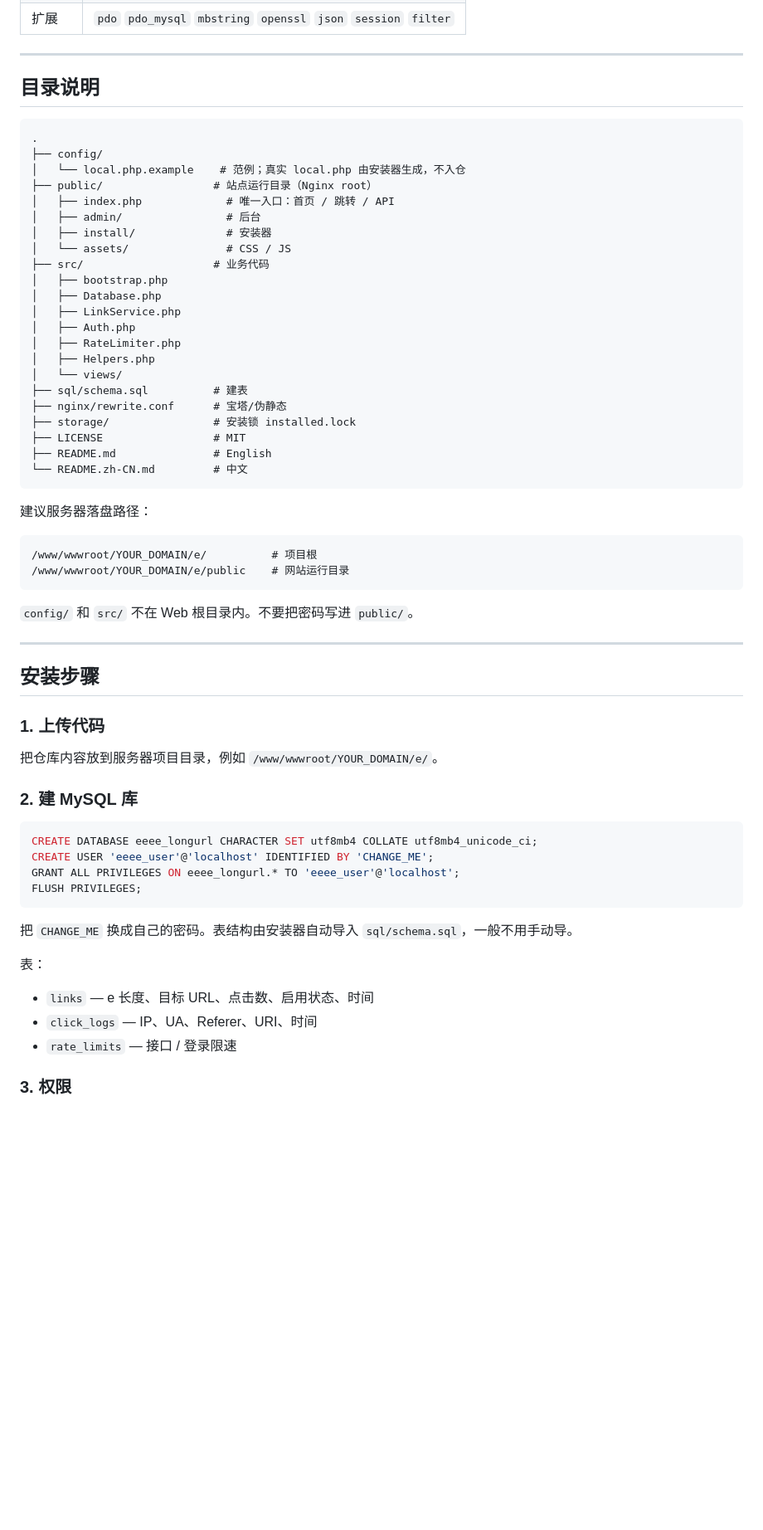
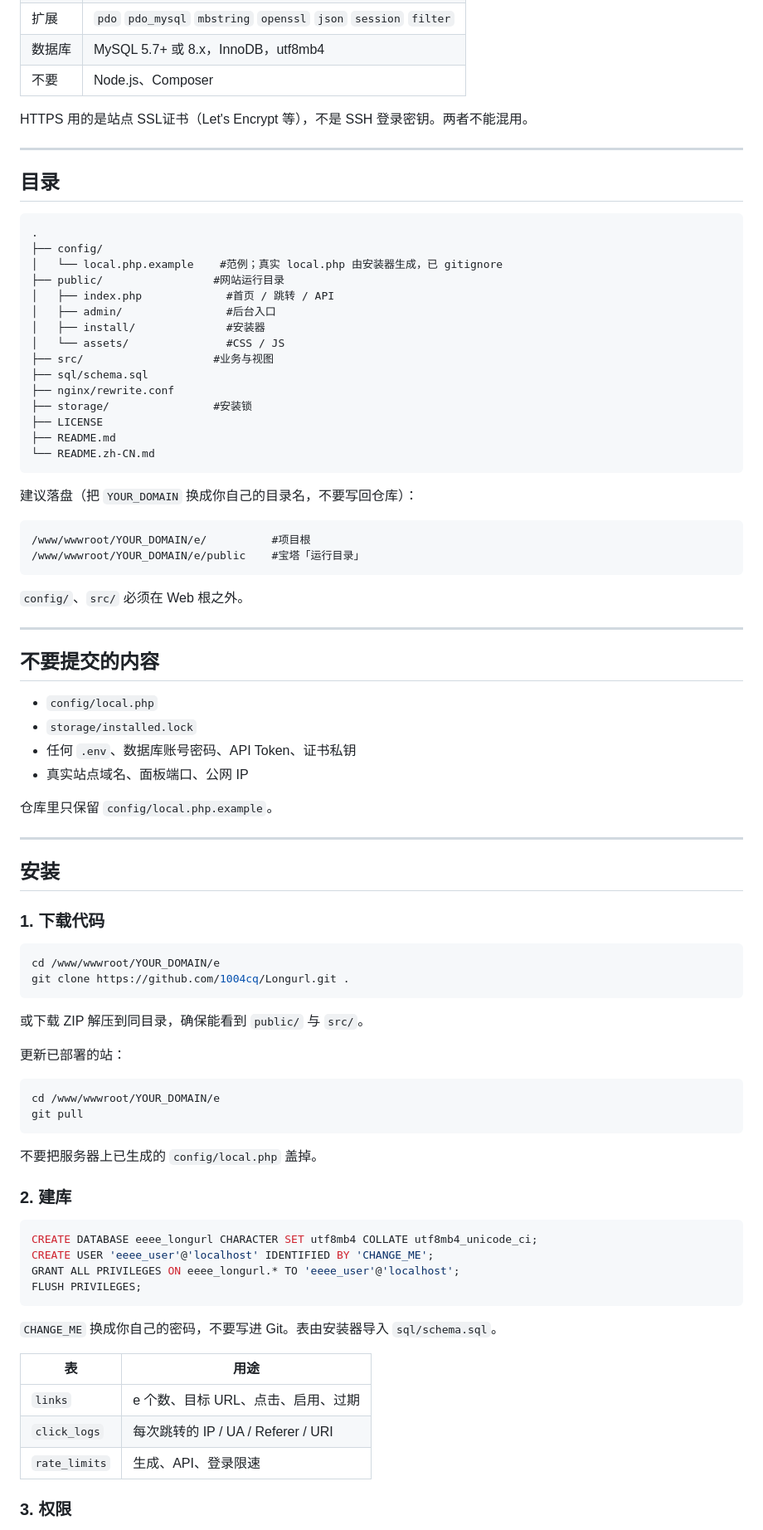
Before and after one commit to 1004cq/Longurl, a Markdown page: README.zh-CN.md, the part around one of its changes. Shown at 83% size. Rendered like a GitHub page; blank space fills up the shorter version.

Commit message:
Expand bilingual README without private details

````diff
--- a/README.zh-CN.md
+++ b/README.zh-CN.md
@@ -45,52 +75,74 @@
 | 扩展 | `pdo` `pdo_mysql` `mbstring` `openssl` `json` `session` `filter` |
+| 数据库 | MySQL 5.7+ 或 8.x，InnoDB，utf8mb4 |
+| 不要 | Node.js、Composer |
+
+HTTPS 用的是站点 SSL证书（Let's Encrypt 等），不是 SSH 登录密钥。两者不能混用。
 
 ---
 
-## 目录说明
+## 目录
 
 ```
 .
 ├── config/
-│   └── local.php.example    # 范例；真实 local.php 由安装器生成，不入仓
-├── public/                 # 站点运行目录（Nginx root）
-│   ├── index.php             # 唯一入口：首页 / 跳转 / API
-│   ├── admin/                # 后台
-│   ├── install/              # 安装器
-│   └── assets/               # CSS / JS
-├── src/                    # 业务代码
-│   ├── bootstrap.php
-│   ├── Database.php
-│   ├── LinkService.php
-│   ├── Auth.php
-│   ├── RateLimiter.php
-│   ├── Helpers.php
-│   └── views/
-├── sql/schema.sql          # 建表
-├── nginx/rewrite.conf      # 宝塔/伪静态
-├── storage/                # 安装锁 installed.lock
-├── LICENSE                 # MIT
-├── README.md               # English
-└── README.zh-CN.md         # 中文
+│   └── local.php.example    #范例；真实 local.php 由安装器生成，已 gitignore
+├── public/                 #网站运行目录
+│   ├── index.php             #首页 / 跳转 / API
+│   ├── admin/                #后台入口
+│   ├── install/              #安装器
+│   └── assets/               #CSS / JS
+├── src/                    #业务与视图
+├── sql/schema.sql
+├── nginx/rewrite.conf
+├── storage/                #安装锁
+├── LICENSE
+├── README.md
+└── README.zh-CN.md
 ```
 
-建议服务器落盘路径：
+建议落盘（把 `YOUR_DOMAIN` 换成你自己的目录名，不要写回仓库）：
 
 ```
-/www/wwwroot/YOUR_DOMAIN/e/          # 项目根
-/www/wwwroot/YOUR_DOMAIN/e/public    # 网站运行目录
+/www/wwwroot/YOUR_DOMAIN/e/          #项目根
+/www/wwwroot/YOUR_DOMAIN/e/public    #宝塔「运行目录」
 ```
 
-`config/` 和 `src/` 不在 Web 根目录内。不要把密码写进 `public/`。
+`config/`、`src/` 必须在 Web 根之外。
 
 ---
 
-## 安装步骤
+## 不要提交的内容
 
-### 1. 上传代码
+- `config/local.php`
+- `storage/installed.lock`
+- 任何 `.env`、数据库账号密码、API Token、证书私钥
+- 真实站点域名、面板端口、公网 IP
 
-把仓库内容放到服务器项目目录，例如 `/www/wwwroot/YOUR_DOMAIN/e/`。
+仓库里只保留 `config/local.php.example`。
 
-### 2. 建 MySQL 库
+---
+
+## 安装
+
+### 1. 下载代码
+
+```bash
+cd /www/wwwroot/YOUR_DOMAIN/e
+git clone https://github.com/1004cq/Longurl.git .
+```
+
+或下载 ZIP 解压到同目录，确保能看到 `public/` 与 `src/`。
+
+更新已部署的站：
+
+```bash
+cd /www/wwwroot/YOUR_DOMAIN/e
+git pull
+```
+
+不要把服务器上已生成的 `config/local.php` 盖掉。
+
+### 2. 建库
 
 ```sql
 CREATE DATABASE eeee_longurl CHARACTER SET utf8mb4 COLLATE utf8mb4_unicode_ci;
@@ -99,13 +151,13 @@ GRANT ALL PRIVILEGES ON eeee_longurl.* TO 'eeee_user'@'localhost';
 FLUSH PRIVILEGES;
 ```
 
-把 `CHANGE_ME` 换成自己的密码。表结构由安装器自动导入 `sql/schema.sql`，一般不用手动导。
+`CHANGE_ME` 换成你自己的密码，不要写进 Git。表由安装器导入 `sql/schema.sql`。
 
-表：
-
-- `links` — e 长度、目标 URL、点击数、启用状态、时间
-- `click_logs` — IP、UA、Referer、URI、时间
-- `rate_limits` — 接口 / 登录限速
+| 表 | 用途 |
+|---|---|
+| `links` | e 个数、目标 URL、点击、启用、过期 |
+| `click_logs` | 每次跳转的 IP / UA / Referer / URI |
+| `rate_limits` | 生成、API、登录限速 |
 
 ### 3. 权限
 
````
Also changed, not shown: other parts of README.zh-CN.md (+118 -98 lines), README.md (+147 -141 lines).
